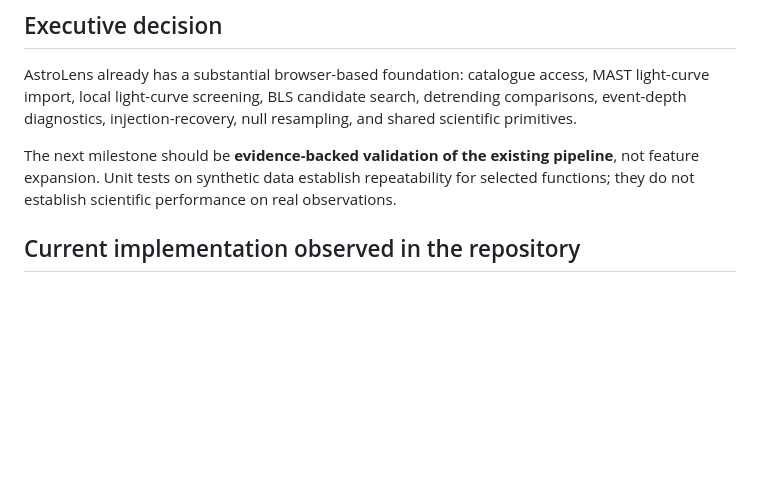
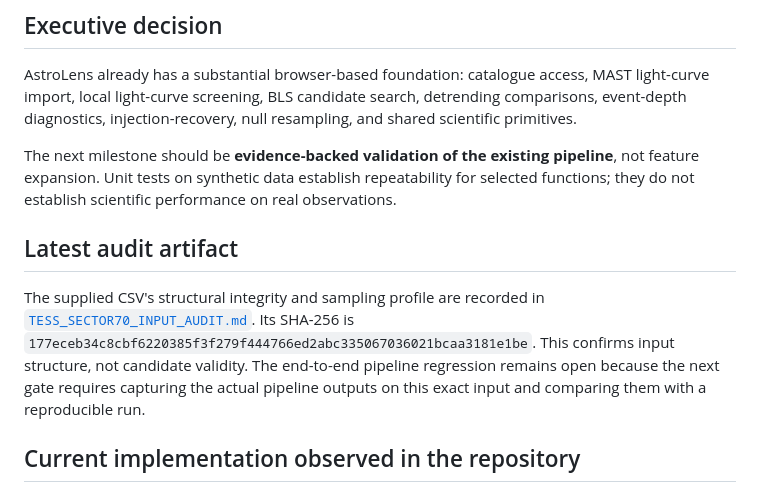
Before and after one commit to Swapnild007/chanakya, a Markdown page: docs/SCIENTIFIC_VALIDATION_ROADMAP.md, the part around the change. Rendered like a GitHub page; blank space fills up the shorter version.

Commit message:
docs: link verified TESS input audit

```diff
--- a/docs/SCIENTIFIC_VALIDATION_ROADMAP.md
+++ b/docs/SCIENTIFIC_VALIDATION_ROADMAP.md
@@ -9,6 +9,10 @@
 AstroLens already has a substantial browser-based foundation: catalogue access, MAST light-curve import, local light-curve screening, BLS candidate search, detrending comparisons, event-depth diagnostics, injection-recovery, null resampling, and shared scientific primitives.
 
 The next milestone should be **evidence-backed validation of the existing pipeline**, not feature expansion. Unit tests on synthetic data establish repeatability for selected functions; they do not establish scientific performance on real observations.
+
+## Latest audit artifact
+
+The supplied CSV's structural integrity and sampling profile are recorded in [`TESS_SECTOR70_INPUT_AUDIT.md`](./TESS_SECTOR70_INPUT_AUDIT.md). Its SHA-256 is `177eceb34c8cbf6220385f3f279f444766ed2abc335067036021bcaa3181e1be`. This confirms input structure, not candidate validity. The end-to-end pipeline regression remains open because the next gate requires capturing the actual pipeline outputs on this exact input and comparing them with a reproducible run.
 
 ## Current implementation observed in the repository
 
```
